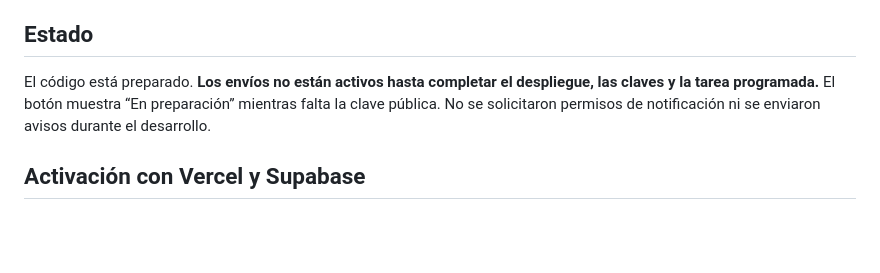
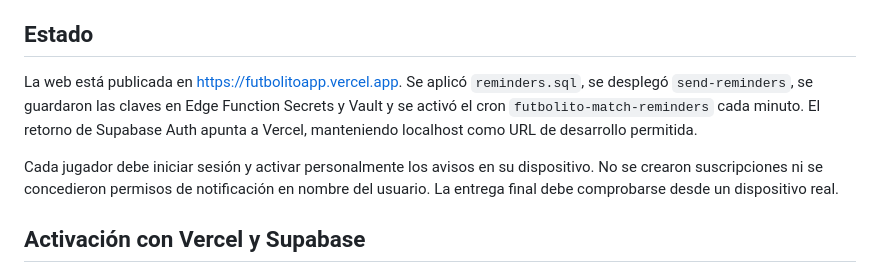
Before and after one commit to Agustin-Geloso/FutbolitoApp, a Markdown page: RECORDATORIOS.md, the part around the change. Rendered like a GitHub page; blank space fills up the shorter version.

Commit message:
Document deployed reminder service and device activation steps

```diff
--- a/RECORDATORIOS.md
+++ b/RECORDATORIOS.md
@@ -4,7 +4,9 @@ Implementación Web Push: permite elegir avisos de 60 y 30 minutos antes en **Mi
 
 ## Estado
 
-El código está preparado. **Los envíos no están activos hasta completar el despliegue, las claves y la tarea programada.** El botón muestra “En preparación” mientras falta la clave pública. No se solicitaron permisos de notificación ni se enviaron avisos durante el desarrollo.
+La web está publicada en https://futbolitoapp.vercel.app. Se aplicó `reminders.sql`, se desplegó `send-reminders`, se guardaron las claves en Edge Function Secrets y Vault y se activó el cron `futbolito-match-reminders` cada minuto. El retorno de Supabase Auth apunta a Vercel, manteniendo localhost como URL de desarrollo permitida.
+
+Cada jugador debe iniciar sesión y activar personalmente los avisos en su dispositivo. No se crearon suscripciones ni se concedieron permisos de notificación en nombre del usuario. La entrega final debe comprobarse desde un dispositivo real.
 
 ## Activación con Vercel y Supabase
 
```
Also changed, not shown: README.md (+1 -1 lines).
